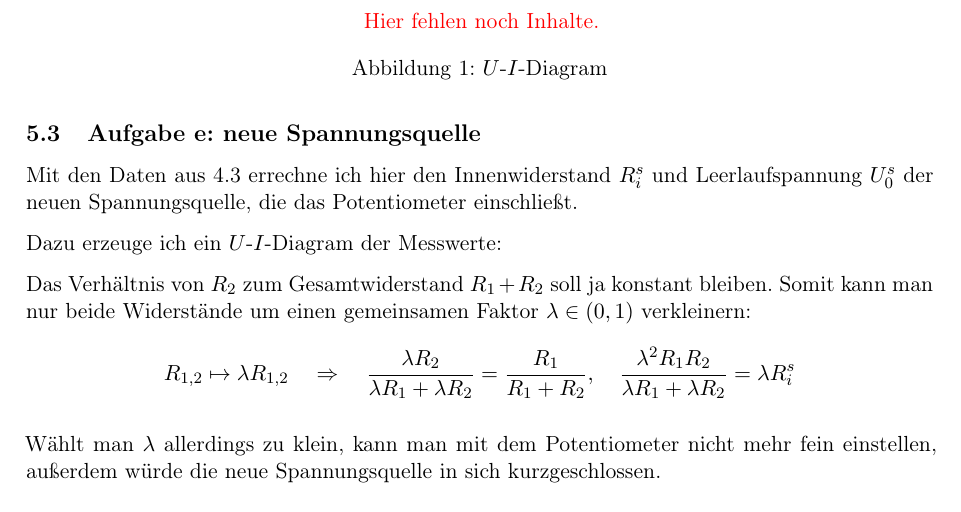
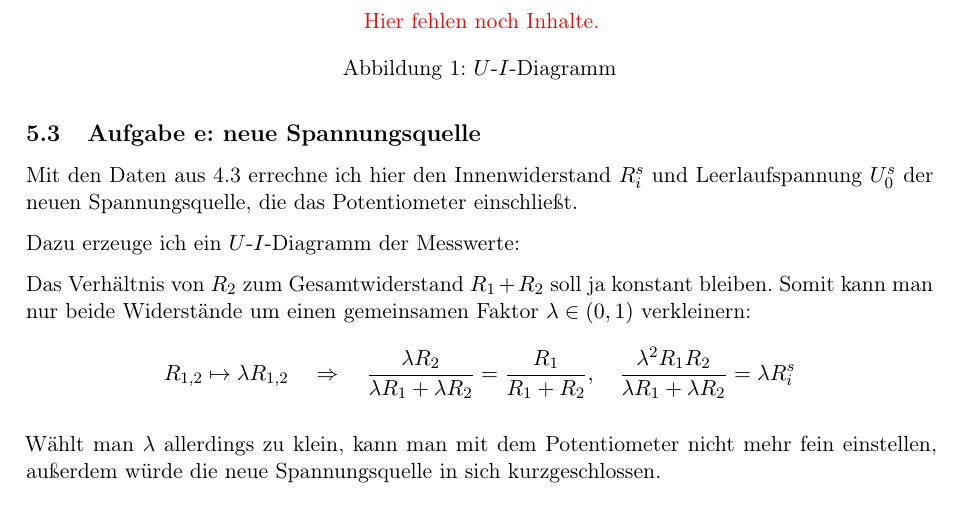
Before and after one commit to martin-ueding/physik212-Protokolle, a LaTeX document (physik212-240-Martin.tex): part of page 5 of 5, cut so that both start at the same text. Compiled offline with pdfLaTeX.

Commit message:
Mehr Inhalt

```diff
--- a/physik212-240-Martin.tex
+++ b/physik212-240-Martin.tex
@@ -255,12 +255,12 @@ Mit den Daten aus \ref{durchführung-d} errechne ich hier den Innenwiderstand
 $R_i^s$ und Leerlaufspannung $U_0^s$ der neuen Spannungsquelle, die das
 Potentiometer einschließt.
 
-Dazu erzeuge ich ein $U$-$I$-Diagram der Messwerte:
+Dazu erzeuge ich ein $U$-$I$-Diagramm der Messwerte:
 
 \begin{figure}[h!]
 	\centering
 	\fehlt
-	\caption{$U$-$I$-Diagram}
+	\caption{$U$-$I$-Diagramm}
 \end{figure}
 
 Das Verhältnis von $R_2$ zum Gesamtwiderstand $R_1 + R_2$ soll ja konstant
```
Also changed, not shown: physik212-240-Martin.tex (2 more changed lines).
